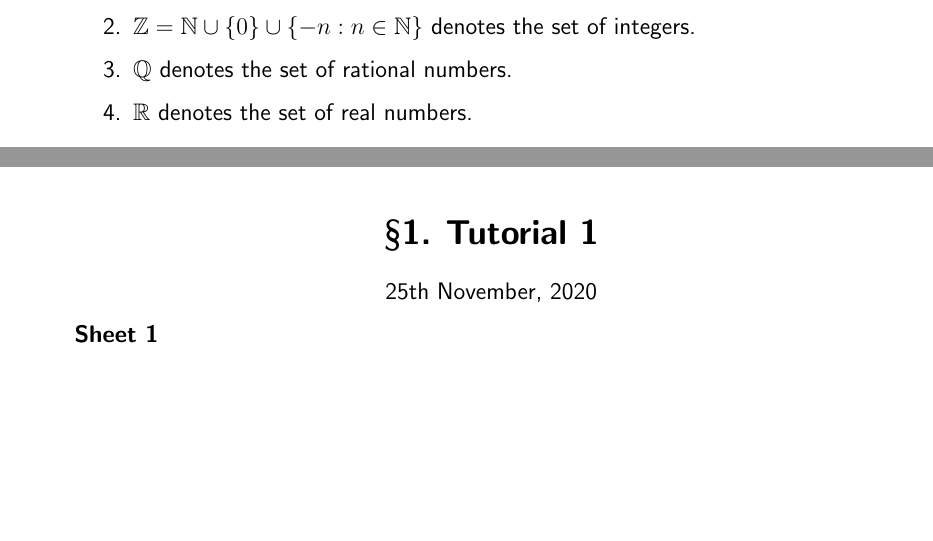
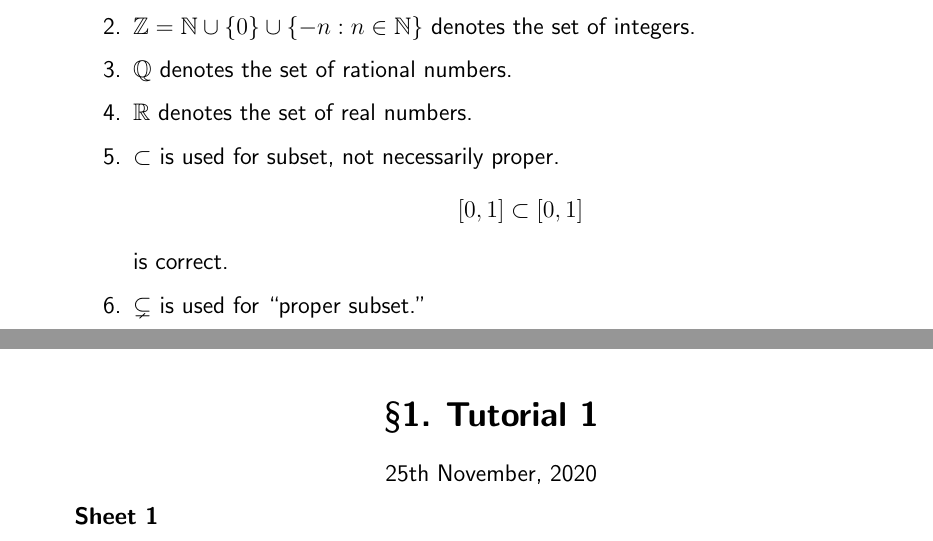
Before and after one commit to aryamanmaithani/ma-109-tut, a LaTeX document (tut-solutions.tex): two parts of pages 2 and 3 of 16, joined at a grey line, cut so that both start at the same text, the shorter picture padded with empty space. Compiled offline with pdfLaTeX.

Commit message:
minor fixes

```diff
--- a/tut-solutions.tex
+++ b/tut-solutions.tex
@@ -123,6 +123,12 @@
 	\item $\mathbb{Z} = \mathbb{N} \cup \{0\} \cup \{-n : n\in\mathbb{N}\}$ denotes the set of integers.
 	\item $\mathbb{Q}$ denotes the set of rational numbers.
 	\item $\mathbb{R}$ denotes the set of real numbers.
+	\item $\subset$ is used for subset, not necessarily proper.
+	\begin{equation*}
+		[0, 1] \subset [0, 1]
+	\end{equation*}
+	is correct.
+	\item $\subsetneq$ is used for ``proper subset.''
 \end{enumerate}
 \newpage\section{Tutorial 1}
 \begin{center}
```
Also changed, not shown: recap.tex (+2 -2 lines).
